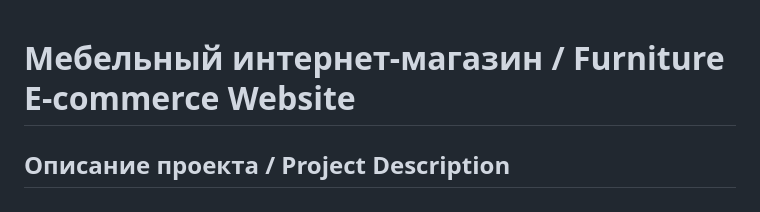
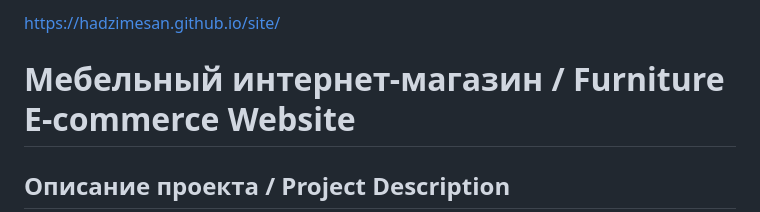
Before and after one commit to HadzimeSan/site, a Markdown page: README.md, the part around the change. Drawn GitHub-style.

```diff
--- a/README.md
+++ b/README.md
@@ -1,3 +1,4 @@
+https://hadzimesan.github.io/site/
 # Мебельный интернет-магазин / Furniture E-commerce Website
 
 ## Описание проекта / Project Description
```
